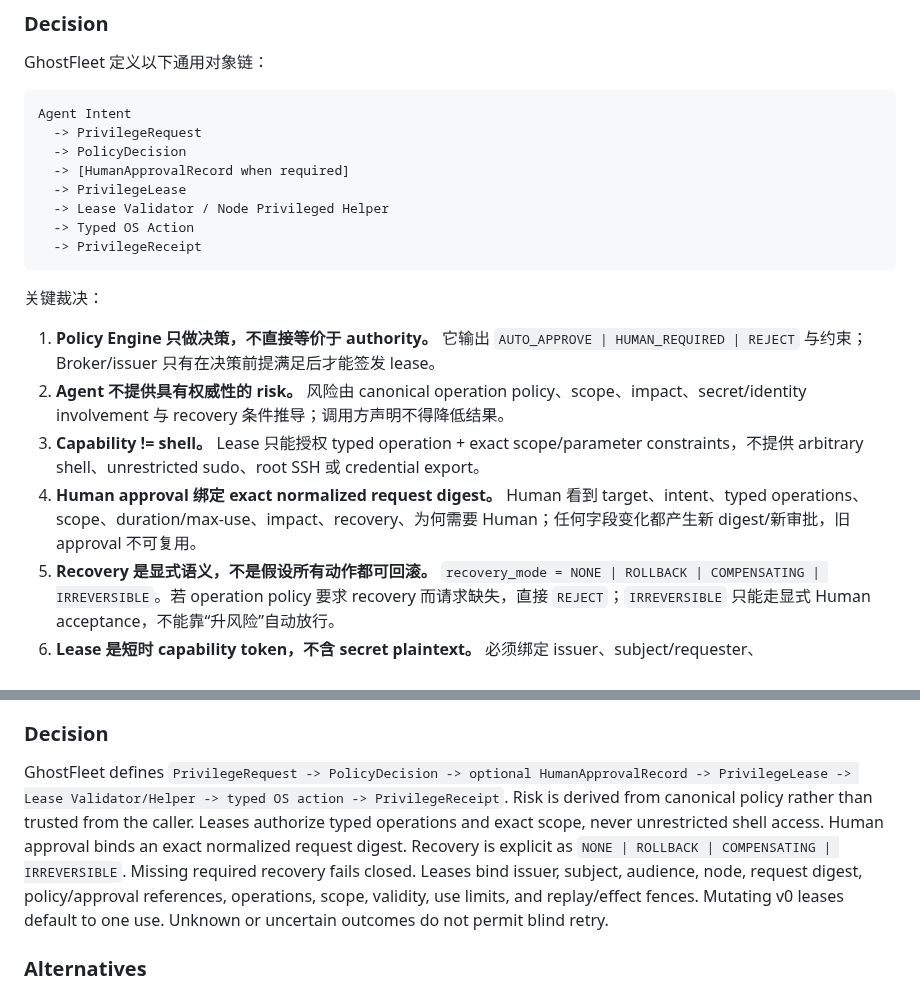
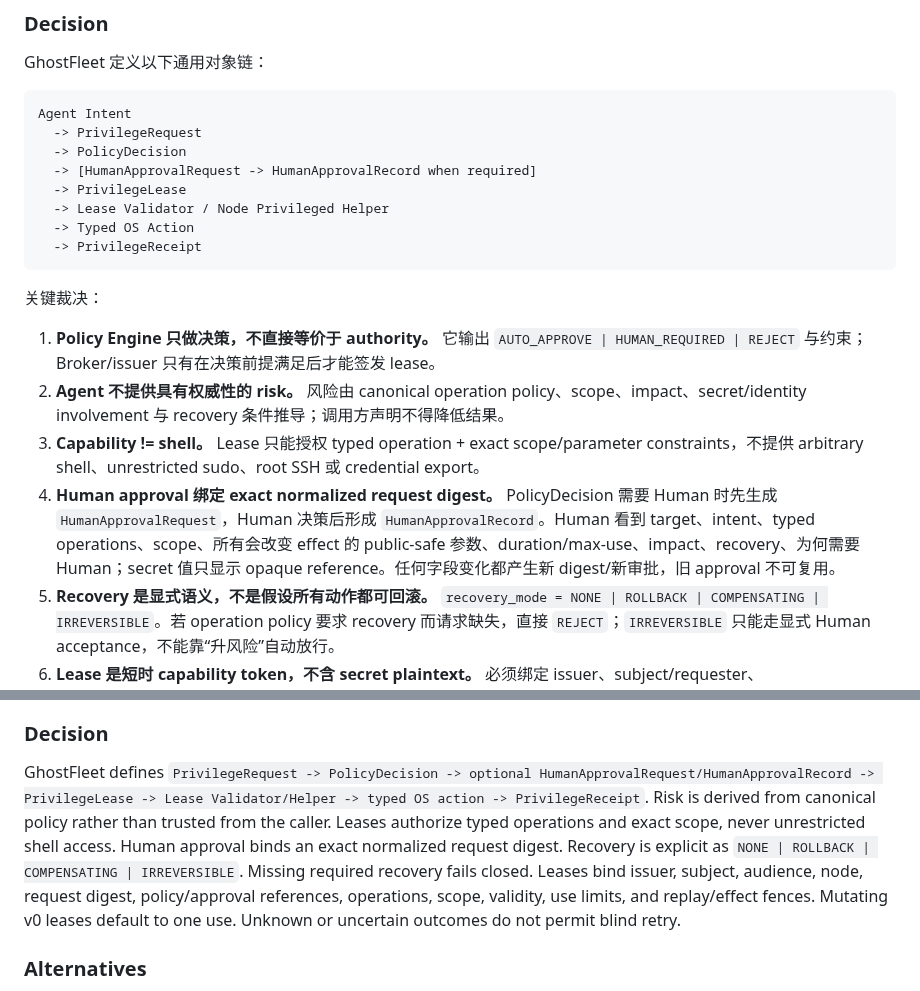
Before and after one commit to youling/ghostfleet, a Markdown page: docs/adr/003-ai-native-privilege-broker.md, 2 parts joined by grey strips. Drawn GitHub-style.

Commit message:
docs: bind human approval request and material parameters

```diff
--- a/docs/adr/003-ai-native-privilege-broker.md
+++ b/docs/adr/003-ai-native-privilege-broker.md
@@ -21,7 +21,7 @@ GhostFleet 定义以下通用对象链：
 Agent Intent
   -> PrivilegeRequest
   -> PolicyDecision
-  -> [HumanApprovalRecord when required]
+  -> [HumanApprovalRequest -> HumanApprovalRecord when required]
   -> PrivilegeLease
   -> Lease Validator / Node Privileged Helper
   -> Typed OS Action
@@ -33,7 +33,7 @@ Agent Intent
 1. **Policy Engine 只做决策，不直接等价于 authority。** 它输出 `AUTO_APPROVE | HUMAN_REQUIRED | REJECT` 与约束；Broker/issuer 只有在决策前提满足后才能签发 lease。
 2. **Agent 不提供具有权威性的 risk。** 风险由 canonical operation policy、scope、impact、secret/identity involvement 与 recovery 条件推导；调用方声明不得降低结果。
 3. **Capability != shell。** Lease 只能授权 typed operation + exact scope/parameter constraints，不提供 arbitrary shell、unrestricted sudo、root SSH 或 credential export。
-4. **Human approval 绑定 exact normalized request digest。** Human 看到 target、intent、typed operations、scope、duration/max-use、impact、recovery、为何需要 Human；任何字段变化都产生新 digest/新审批，旧 approval 不可复用。
+4. **Human approval 绑定 exact normalized request digest。** PolicyDecision 需要 Human 时先生成 `HumanApprovalRequest`，Human 决策后形成 `HumanApprovalRecord`。Human 看到 target、intent、typed operations、scope、所有会改变 effect 的 public-safe 参数、duration/max-use、impact、recovery、为何需要 Human；secret 值只显示 opaque reference。任何字段变化都产生新 digest/新审批，旧 approval 不可复用。
 5. **Recovery 是显式语义，不是假设所有动作都可回滚。** `recovery_mode = NONE | ROLLBACK | COMPENSATING | IRREVERSIBLE`。若 operation policy 要求 recovery 而请求缺失，直接 `REJECT`；`IRREVERSIBLE` 只能走显式 Human acceptance，不能靠“升风险”自动放行。
 6. **Lease 是短时 capability token，不含 secret plaintext。** 必须绑定 issuer、subject/requester、audience/helper、node identity、request digest、policy revision、authority/approval reference、typed operations、scope、time window、max uses 与 replay/effect fence。
 7. **Lease Validator fail closed。** 验证 authenticity、issuer/audience/target/subject、request digest、policy/approval currentness、time、use count、operation/scope/parameter match 与 replay fence。缺失/未知/过期/漂移均拒绝。
@@ -76,7 +76,7 @@ GhostFleet needs bounded privileged actions without giving Agents permanent root
 <!-- topic:decision -->
 ### Decision
 
-GhostFleet defines `PrivilegeRequest -> PolicyDecision -> optional HumanApprovalRecord -> PrivilegeLease -> Lease Validator/Helper -> typed OS action -> PrivilegeReceipt`. Risk is derived from canonical policy rather than trusted from the caller. Leases authorize typed operations and exact scope, never unrestricted shell access. Human approval binds an exact normalized request digest. Recovery is explicit as `NONE | ROLLBACK | COMPENSATING | IRREVERSIBLE`. Missing required recovery fails closed. Leases bind issuer, subject, audience, node, request digest, policy/approval references, operations, scope, validity, use limits, and replay/effect fences. Mutating v0 leases default to one use. Unknown or uncertain outcomes do not permit blind retry.
+GhostFleet defines `PrivilegeRequest -> PolicyDecision -> optional HumanApprovalRequest/HumanApprovalRecord -> PrivilegeLease -> Lease Validator/Helper -> typed OS action -> PrivilegeReceipt`. Risk is derived from canonical policy rather than trusted from the caller. Leases authorize typed operations and exact scope, never unrestricted shell access. Human approval binds an exact normalized request digest. Recovery is explicit as `NONE | ROLLBACK | COMPENSATING | IRREVERSIBLE`. Missing required recovery fails closed. Leases bind issuer, subject, audience, node, request digest, policy/approval references, operations, scope, validity, use limits, and replay/effect fences. Mutating v0 leases default to one use. Unknown or uncertain outcomes do not permit blind retry.
 
 <!-- topic:alternatives -->
 ### Alternatives
```
